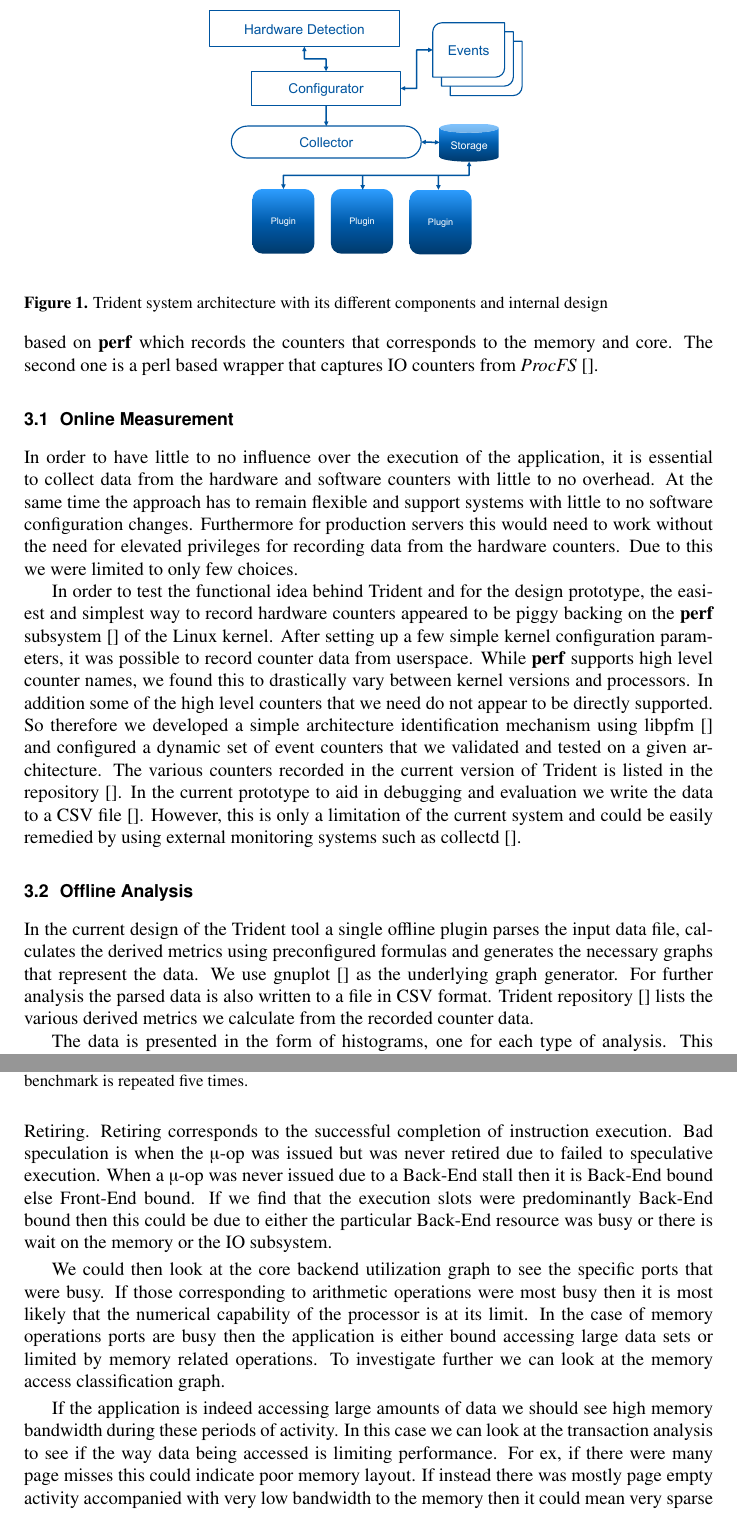
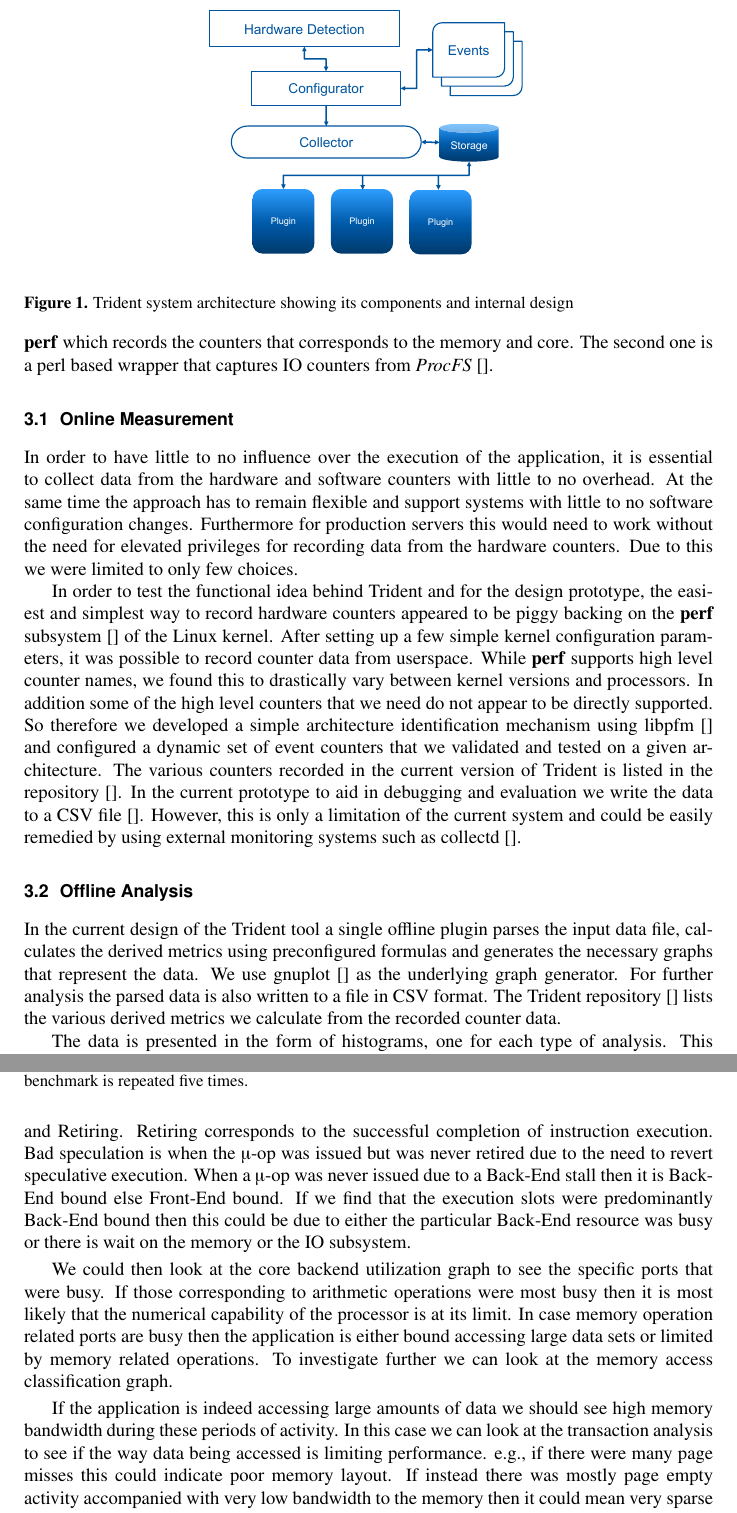
Before and after one commit to axiqia/Trident, a LaTeX document (papers/chep18/chep18.tex): two parts of pages 3 and 5 of 8, joined at a grey line, cut so that both start at the same text. Compiled offline with pdfLaTeX.

Commit message:
changes for article

```diff
--- a/papers/chep18/chep18.tex
+++ b/papers/chep18/chep18.tex
@@ -50,12 +50,12 @@ Trident is essentially composed of two distinct functional units. One, a lightwe
 
-An overview of the Trident system design is shown in figure~\ref{fig:design}. The configurator detects the specific processor model and checks if a corresponding event configuration file is present. If it finds it then it generates a parameter list and launches the collector programs. For the version of Trident described in this paper, we currently use two collectors. The first one is based on \textbf{perf} which records the counters that corresponds to the memory and core. The second one is a perl based wrapper that captures IO counters from \textit{ProcFS}~\cite{}.
+An overview of the Trident system design is shown in figure~\ref{fig:design}. The configurator detects the specific processor model and checks if a corresponding event configuration file is present. If it finds it then it generates a parameter list and launches the collector programs. For the version of Trident described in this paper we use two collectors. The first one is based on \textbf{perf} which records the counters that corresponds to the memory and core. The second one is a perl based wrapper that captures IO counters from \textit{ProcFS}~\cite{}.
 
 \begin{figure}
   \centering
 	\captionsetup{justification=centering}
   \includegraphics[width=0.5\linewidth]{Design.pdf}
 	\setlength{\belowcaptionskip}{-10pt}
-\caption{Trident system architecture with its different components and internal design}
+\caption{Trident system architecture showing its components and internal design}
 \label{fig:design}
 \end{figure}
 
@@ -68,7 +68,7 @@ In order to test the functional idea behind Trident and for the design prototype
 \subsection{Offline Analysis}
 \label{subsec:analysis}
 
-In the current design of the Trident tool a single offline plugin parses the input data file, calculates the derived metrics using preconfigured formulas and generates the necessary graphs that represent the data. We use gnuplot~\cite{} as the underlying graph generator. For further analysis the parsed data is also written to a file in CSV format. Trident repository~\cite{} lists the various derived metrics we calculate from the recorded counter data.
+In the current design of the Trident tool a single offline plugin parses the input data file, calculates the derived metrics using preconfigured formulas and generates the necessary graphs that represent the data. We use gnuplot~\cite{} as the underlying graph generator. For further analysis the parsed data is also written to a file in CSV format. The Trident repository~\cite{} lists the various derived metrics we calculate from the recorded counter data.
 
 The data is presented in the form of histograms, one for each type of analysis. This information represents the entire activity of the system recorded at periodic intervals. When an application is executed we can identify the exact time the application is started thereby focus on the period of data that corresponds to this.
 
@@ -121,11 +121,11 @@ The data is presented in the form of histograms, one for each type of analysis.
 \label{fig:wo-me-io}
 \end{figure}
 
-Describing the entire Top-Down analysis~\cite{6844459} is beyond the scope of this paper. In figure~\ref{fig:ext_top_down} we show how the generated graphs can be interpreted by the end user to identify bottlenecks in the application being evaluated. We start with core efficiency classification graph to first determine the amount of active CPU cycles and the corresponding IPC ratio during these periods. This tells how busy the core was and how efficiently it could execute the instructions respectively. Then we can narrow down to interesting regions of the program execution and look at how the execution slots were split among Front-End, Back-End, Bad speculation and Retiring. Retiring corresponds to the successful completion of instruction execution. Bad speculation is when the \textmu-op was issued but was never retired due to failed to speculative execution. When a \textmu-op was never issued due to a Back-End stall then it is Back-End bound else Front-End bound. If we find that the execution slots were predominantly Back-End bound then this could be due to either the particular Back-End resource was busy or there is wait on the memory or the IO subsystem.
+Describing the entire Top-Down analysis~\cite{6844459} is beyond the scope of this paper. In figure~\ref{fig:ext_top_down} we show how the generated graphs can be interpreted by the end user to identify bottlenecks in the application being evaluated. We start with core efficiency classification graph to first determine the amount of active CPU cycles and the corresponding IPC ratio during these periods. This tells how busy the core was and how efficiently it could execute the instructions respectively. Then we can narrow down to interesting regions of the program execution and look at how the execution slots were split among Front-End, Back-End, Bad speculation and Retiring. Retiring corresponds to the successful completion of instruction execution. Bad speculation is when the \textmu-op was issued but was never retired due to the need to revert speculative execution. When a \textmu-op was never issued due to a Back-End stall then it is Back-End bound else Front-End bound. If we find that the execution slots were predominantly Back-End bound then this could be due to either the particular Back-End resource was busy or there is wait on the memory or the IO subsystem.
 
-We could then look at the core backend utilization graph to see the specific ports that were busy. If those corresponding to arithmetic operations were most busy then it is most likely that the numerical capability of the processor is at its limit. In the case of memory operations ports are busy then the application is either bound accessing large data sets or limited by memory related operations. To investigate further we can look at the memory access classification graph.
+We could then look at the core backend utilization graph to see the specific ports that were busy. If those corresponding to arithmetic operations were most busy then it is most likely that the numerical capability of the processor is at its limit. In case memory operation related ports are busy then the application is either bound accessing large data sets or limited by memory related operations. To investigate further we can look at the memory access classification graph.
 
-If the application is indeed accessing large amounts of data we should see high memory bandwidth during these periods of activity. In this case we can look at the transaction analysis to see if the way data being accessed is limiting performance. For ex, if there were many page misses this could indicate poor memory layout. If instead there was mostly page empty activity accompanied with very low bandwidth to the memory then it could mean very sparse and random access to the data.
+If the application is indeed accessing large amounts of data we should see high memory bandwidth during these periods of activity. In this case we can look at the transaction analysis to see if the way data being accessed is limiting performance. e.g., if there were many page misses this could indicate poor memory layout. If instead there was mostly page empty activity accompanied with very low bandwidth to the memory then it could mean very sparse and random access to the data.
 
 Finally, IO access classification graphs shows the activity the of the disks, SSDs, etc., in the system. If at any point during the execution of the application we notice a period of high IO activity coupled with low core efficiency this could indicate the workload was IO bound. IO access classification can be further represented by either the operation or transfer rate. The amount of data read or written per second is represented by the transfer rate analysis and is equivalent to the bandwidth of the disk subsystem. Whereas unique operations are represented by the operation rate analysis and is analogous to latency of the IO subsystem. We also represent the peak utilization of the most utilized disk as an indicator of the stress levels of IO activity.
 
```
Also changed, not shown: papers/chep18/chep18.tex (2 more changed lines).
